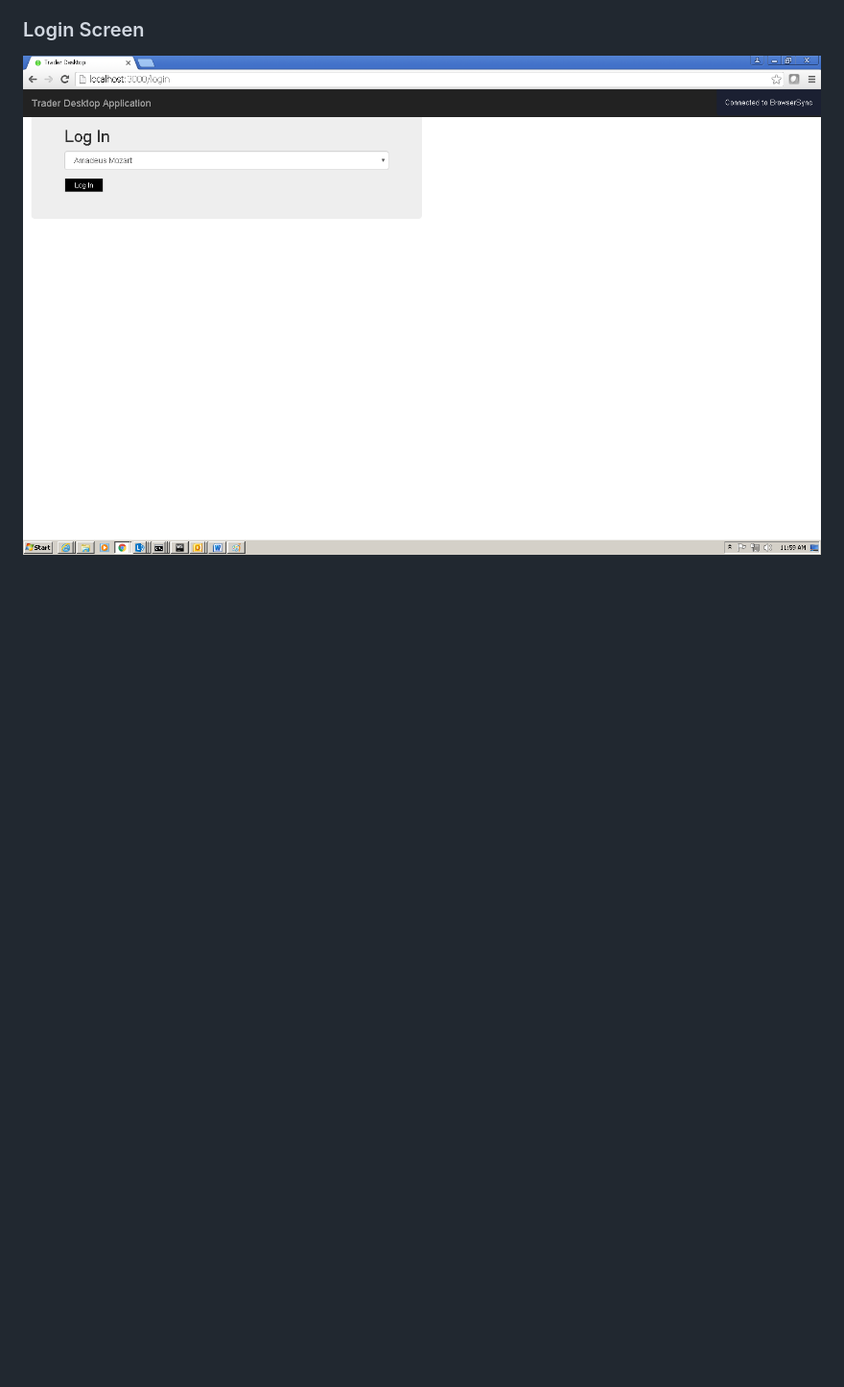
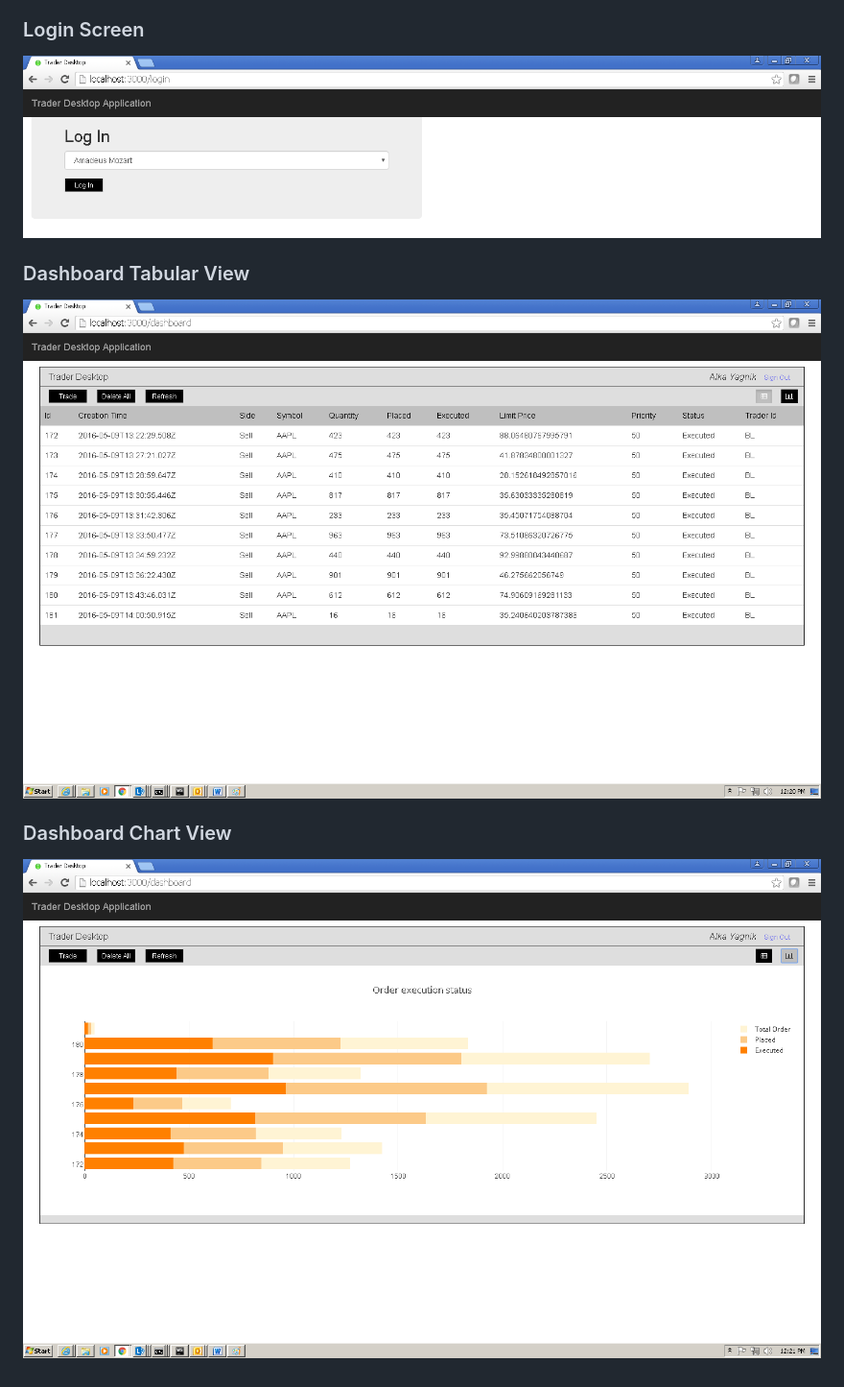
Before and after one commit to prem1014/trader-desktop, a Markdown page: README.md, the part around the change. Shown: that part at 96% size. GitHub-like rendering; pictures changed too: src/images/screenshot/dashboard-chart.png (added), src/images/screenshot/dashboard-tabular.png (added), src/images/screenshot/login.png; blank space fills up the shorter version.

Commit message:
commited

```diff
--- a/README.md
+++ b/README.md
@@ -21,3 +21,9 @@ Few Screenshots
 
 ### Login Screen
 ![Trader Desktop](src/images/screenshot/login.png)
+
+### Dashboard Tabular View
+![Trader Desktop](src/images/screenshot/dashboard-tabular.png)
+
+###  Dashboard Chart View
+![Trader Desktop](src/images/screenshot/dashboard-chart.png)
```
